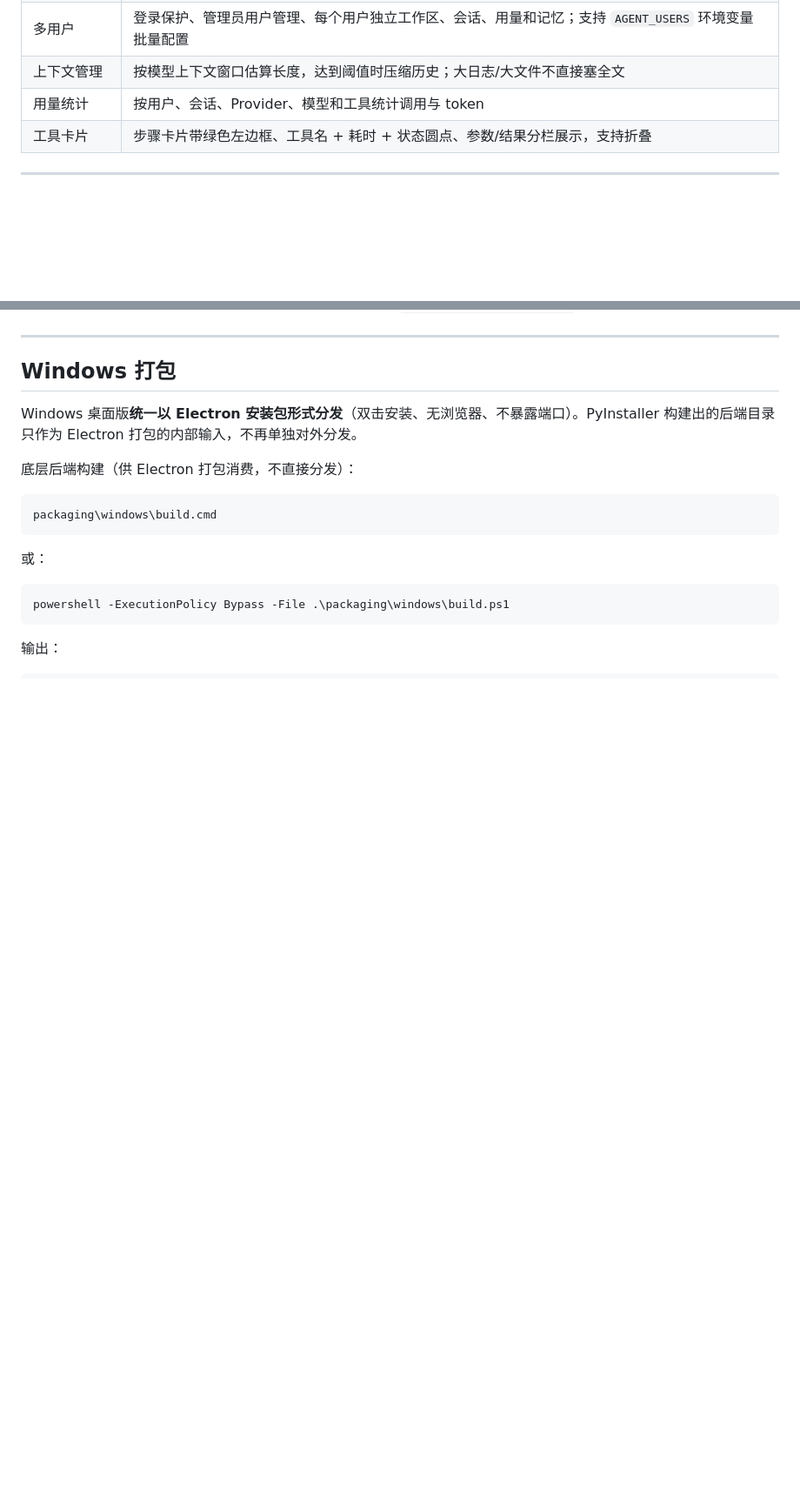
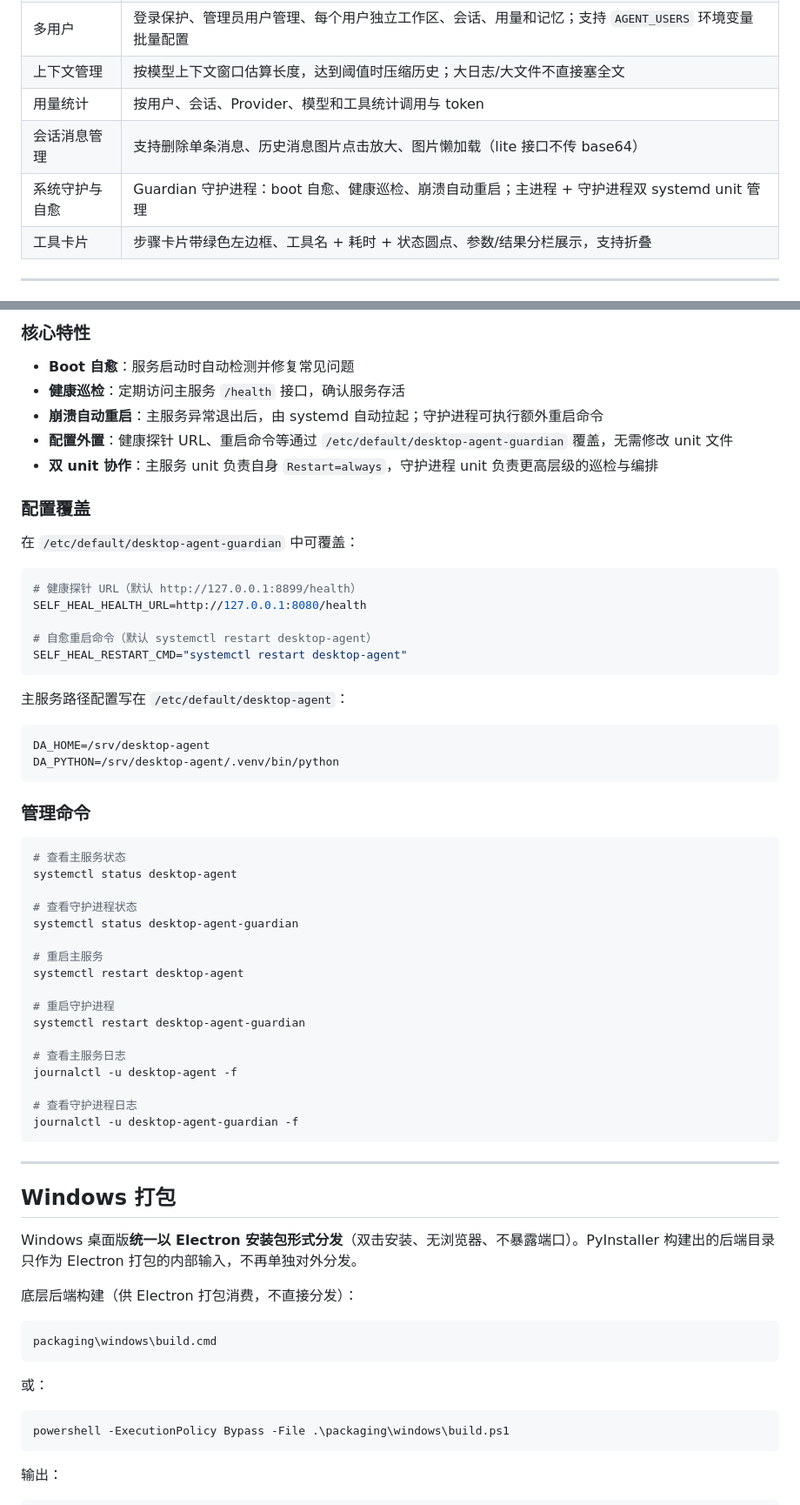
Before and after one commit to mingwuda/agent-smith, a Markdown page: README.md, 2 parts joined by grey strips. Shown at 87% size. GitHub-like rendering; blank space fills up the shorter version.

````diff
--- a/README.md
+++ b/README.md
@@ -40,6 +40,8 @@ Moss Agent 是一个本地/私有部署的桌面 AI 工作台。它基于 FastAP
 | 多用户 | 登录保护、管理员用户管理、每个用户独立工作区、会话、用量和记忆；支持 `AGENT_USERS` 环境变量批量配置 |
 | 上下文管理 | 按模型上下文窗口估算长度，达到阈值时压缩历史；大日志/大文件不直接塞全文 |
 | 用量统计 | 按用户、会话、Provider、模型和工具统计调用与 token |
+| 会话消息管理 | 支持删除单条消息、历史消息图片点击放大、图片懒加载（lite 接口不传 base64） |
+| 系统守护与自愈 | Guardian 守护进程：boot 自愈、健康巡检、崩溃自动重启；主进程 + 守护进程双 systemd unit 管理 |
 | 工具卡片 | 步骤卡片带绿色左边框、工具名 + 耗时 + 状态圆点、参数/结果分栏展示，支持折叠
 
 ---
@@ -802,3 +865,51 @@ journalctl -u desktop-agent -f
+### 核心特性
+
+- **Boot 自愈**：服务启动时自动检测并修复常见问题
+- **健康巡检**：定期访问主服务 `/health` 接口，确认服务存活
+- **崩溃自动重启**：主服务异常退出后，由 systemd 自动拉起；守护进程可执行额外重启命令
+- **配置外置**：健康探针 URL、重启命令等通过 `/etc/default/desktop-agent-guardian` 覆盖，无需修改 unit 文件
+- **双 unit 协作**：主服务 unit 负责自身 `Restart=always`，守护进程 unit 负责更高层级的巡检与编排
+
+### 配置覆盖
+
+在 `/etc/default/desktop-agent-guardian` 中可覆盖：
+
+```bash
+# 健康探针 URL（默认 http://127.0.0.1:8899/health）
+SELF_HEAL_HEALTH_URL=http://127.0.0.1:8080/health
+
+# 自愈重启命令（默认 systemctl restart desktop-agent）
+SELF_HEAL_RESTART_CMD="systemctl restart desktop-agent"
+```
+
+主服务路径配置写在 `/etc/default/desktop-agent`：
+
+```bash
+DA_HOME=/srv/desktop-agent
+DA_PYTHON=/srv/desktop-agent/.venv/bin/python
+```
+
+### 管理命令
+
+```bash
+# 查看主服务状态
+systemctl status desktop-agent
+
+# 查看守护进程状态
+systemctl status desktop-agent-guardian
+
+# 重启主服务
+systemctl restart desktop-agent
+
+# 重启守护进程
+systemctl restart desktop-agent-guardian
+
+# 查看主服务日志
+journalctl -u desktop-agent -f
+
+# 查看守护进程日志
+journalctl -u desktop-agent-guardian -f
+```
 
 ---
 
````
Also changed, not shown: other parts of README.md (+72 -11 lines).
